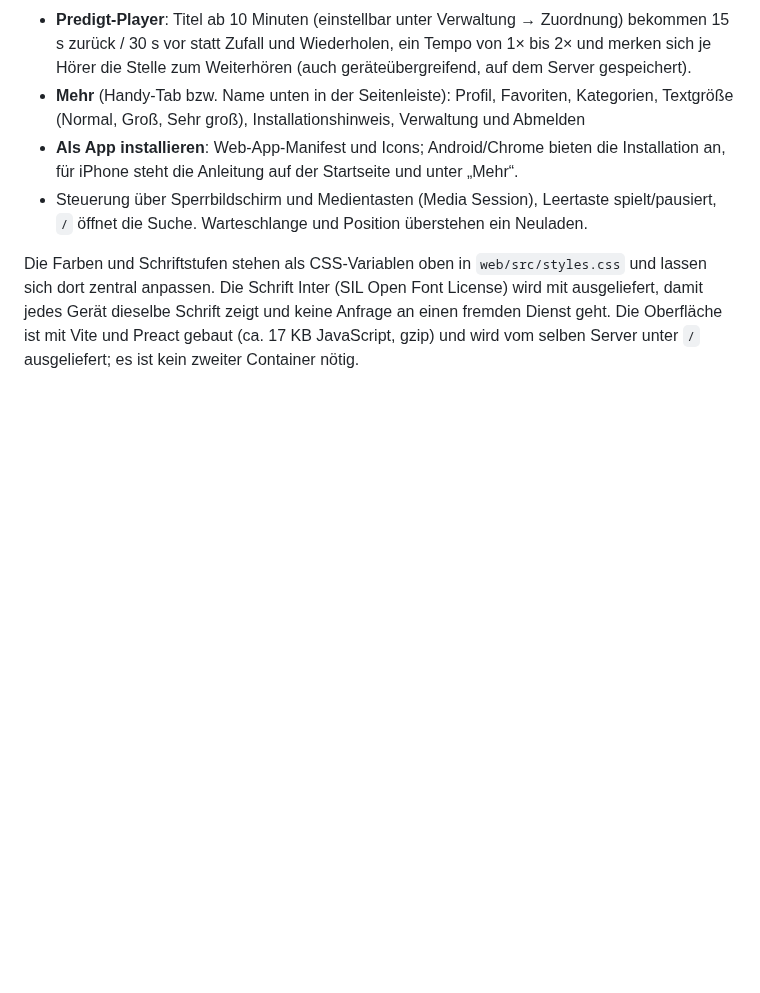
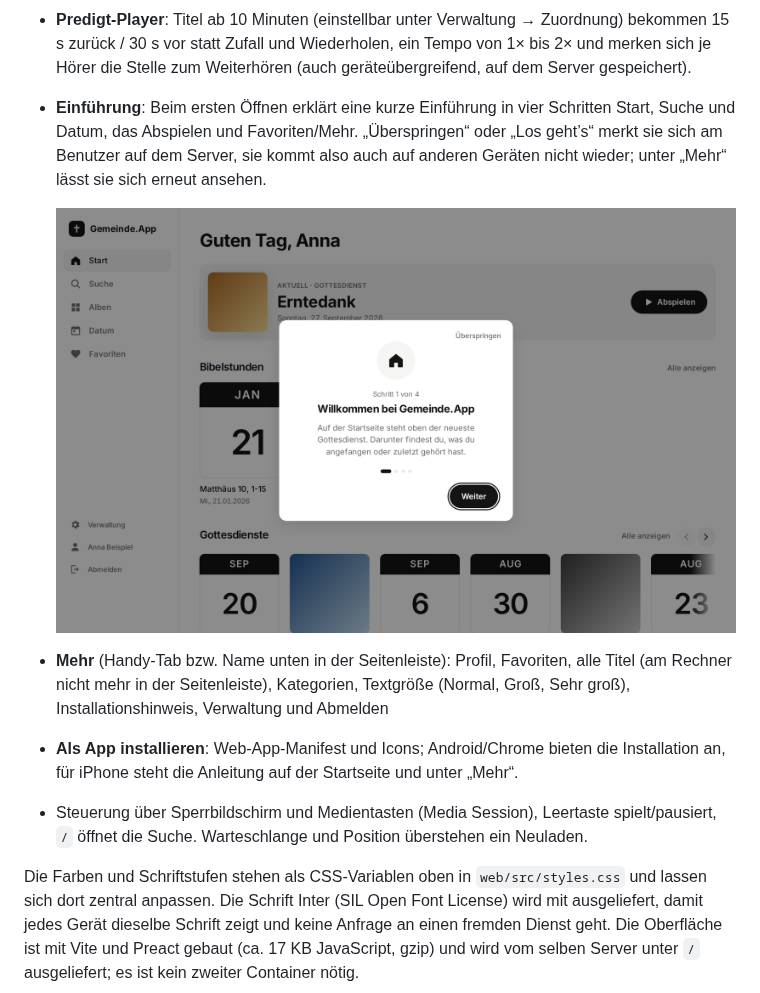
Before and after one commit to 3nric02001/Gemeinde.App, a Markdown page: README.md, the part around the change. Rendered like a GitHub page; pictures changed too: docs/screenshots/einfuehrung-desktop.png (added); blank space fills up the shorter version.

```diff
--- a/README.md
+++ b/README.md
@@ -66,7 +66,12 @@ mbg-bielefeld-brake.de (mit Dunkelmodus, der der Systemeinstellung folgt).
 - **Predigt-Player**: Titel ab 10 Minuten (einstellbar unter Verwaltung → Zuordnung) bekommen 15 s zurück / 30 s vor statt Zufall und
   Wiederholen, ein Tempo von 1× bis 2× und merken sich je Hörer die Stelle zum Weiterhören
   (auch geräteübergreifend, auf dem Server gespeichert).
-- **Mehr** (Handy-Tab bzw. Name unten in der Seitenleiste): Profil, Favoriten, Kategorien,
+- **Einführung**: Beim ersten Öffnen erklärt eine kurze Einführung in vier Schritten Start, Suche und Datum, das
+  Abspielen und Favoriten/Mehr. „Überspringen“ oder „Los geht’s“ merkt sie sich am Benutzer auf dem Server, sie kommt
+  also auch auf anderen Geräten nicht wieder; unter „Mehr“ lässt sie sich erneut ansehen.
+
+  ![Einführung beim ersten Öffnen](docs/screenshots/einfuehrung-desktop.png)
+- **Mehr** (Handy-Tab bzw. Name unten in der Seitenleiste): Profil, Favoriten, alle Titel (am Rechner nicht mehr in der Seitenleiste), Kategorien,
   Textgröße (Normal, Groß, Sehr groß), Installationshinweis, Verwaltung und Abmelden
 - **Als App installieren**: Web-App-Manifest und Icons; Android/Chrome bieten die Installation an,
   für iPhone steht die Anleitung auf der Startseite und unter „Mehr“.
```
Also changed, not shown: docs/screenshots/einfuehrung-mobile.png (added), 12 other files.
